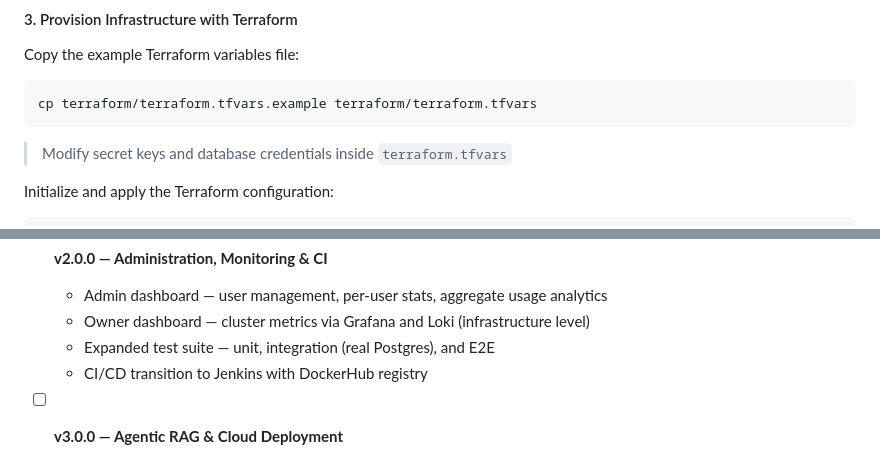
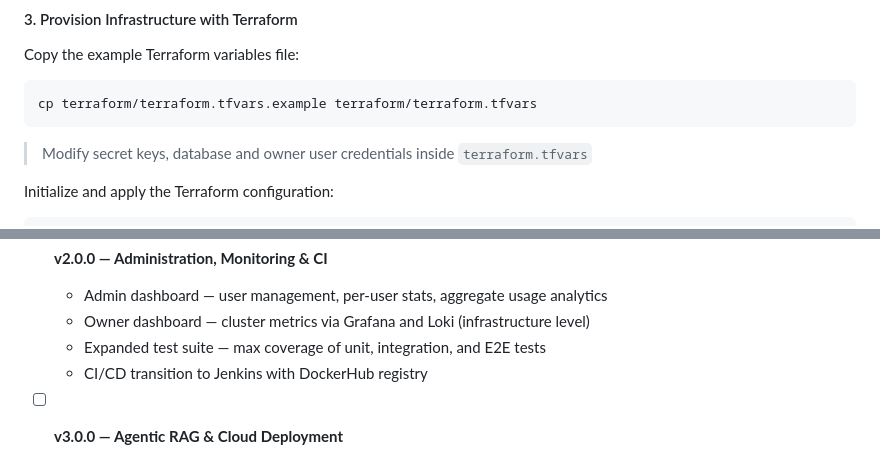
Before and after one commit to Vafth/semantic-search-app, a Markdown page: README.md, 2 parts joined by grey strips. Rendered like a GitHub page; folded sections open.

Commit message:
chore: release v0.1.5

````diff
--- a/README.md
+++ b/README.md
@@ -259,7 +259,7 @@ Copy the example Terraform variables file:
 cp terraform/terraform.tfvars.example terraform/terraform.tfvars
 ```
 
-> Modify secret keys and database credentials inside `terraform.tfvars`
+> Modify secret keys, database and owner user credentials inside `terraform.tfvars`
 
 Initialize and apply the Terraform configuration:
 
@@ -350,7 +350,7 @@ All endpoints are accessible through the gateway at `http://localhost:8080`.
 - [ ] **v2.0.0 — Administration, Monitoring & CI**
   - Admin dashboard — user management, per-user stats, aggregate usage analytics
   - Owner dashboard — cluster metrics via Grafana and Loki (infrastructure level)
-  - Expanded test suite — unit, integration (real Postgres), and E2E
+  - Expanded test suite — max coverage of unit, integration, and E2E tests
   - CI/CD transition to Jenkins with DockerHub registry
 
 - [ ] **v3.0.0 — Agentic RAG & Cloud Deployment**
````
